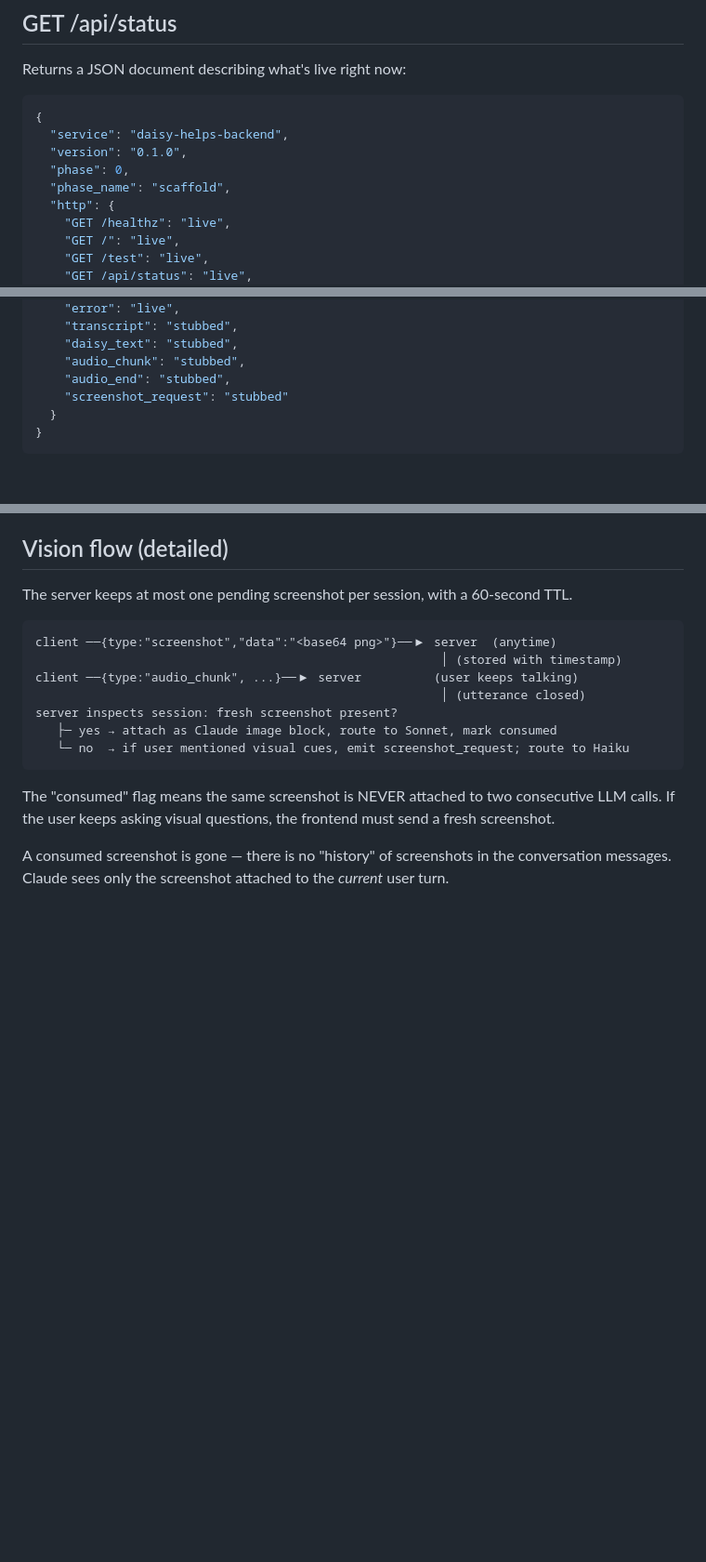
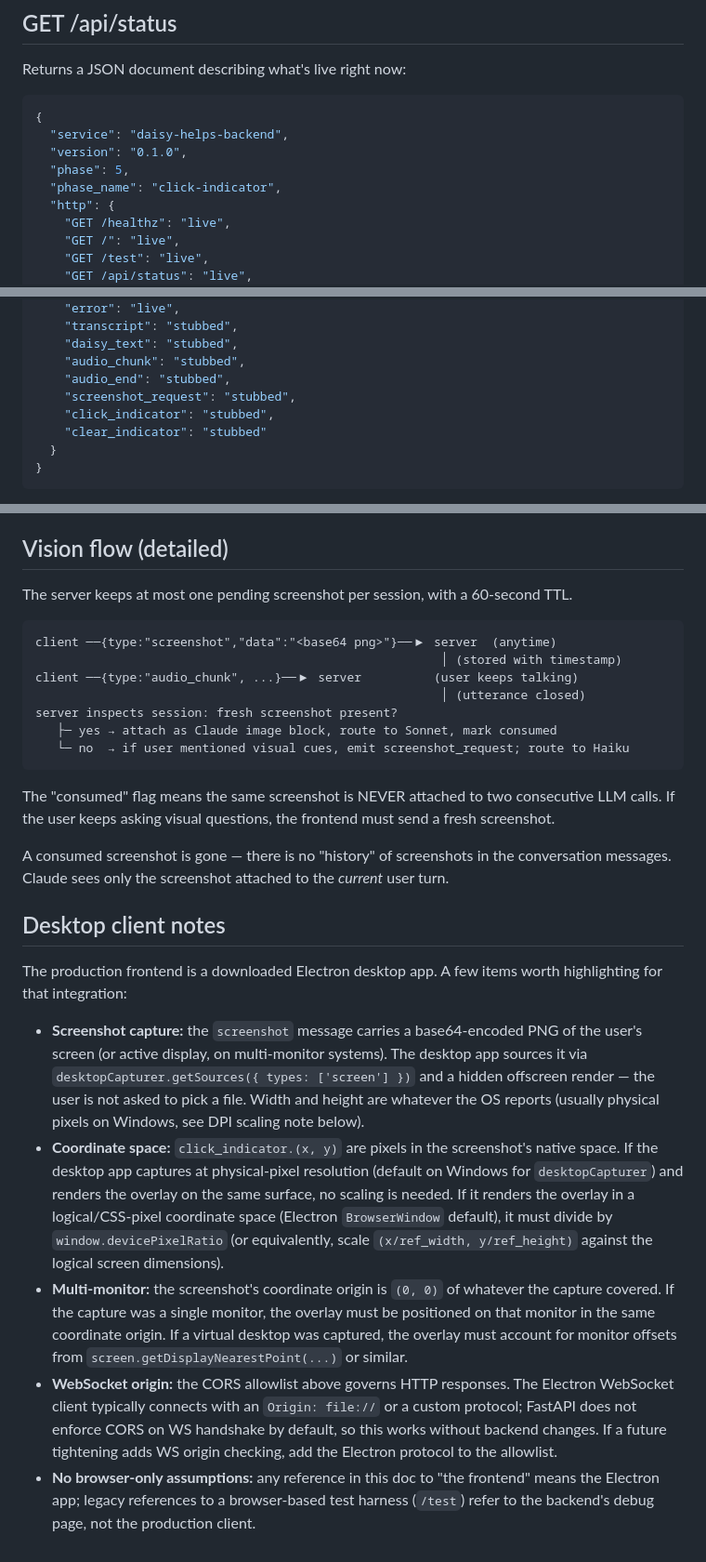
Before and after one commit to HackedByData/daisyhelps, a Markdown page: docs/API.md, 3 parts joined by grey strips. Shown at 93% size. GitHub-like rendering; blank space fills up the shorter version.

````diff
--- a/docs/API.md
+++ b/docs/API.md
@@ -27,8 +27,8 @@ Returns a JSON document describing what's live right now:
 {
   "service": "daisy-helps-backend",
   "version": "0.1.0",
-  "phase": 0,
-  "phase_name": "scaffold",
+  "phase": 5,
+  "phase_name": "click-indicator",
   "http": {
     "GET /healthz": "live",
     "GET /": "live",
@@ -52,7 +52,9 @@ Returns a JSON document describing what's live right now:
     "daisy_text": "stubbed",
     "audio_chunk": "stubbed",
     "audio_end": "stubbed",
-    "screenshot_request": "stubbed"
+    "screenshot_request": "stubbed",
+    "click_indicator": "stubbed",
+    "clear_indicator": "stubbed"
   }
 }
 ```
@@ -244,3 +283,13 @@ server inspects session: fresh screenshot present?
 The "consumed" flag means the same screenshot is NEVER attached to two consecutive LLM calls. If the user keeps asking visual questions, the frontend must send a fresh screenshot.
 
 A consumed screenshot is gone — there is no "history" of screenshots in the conversation messages. Claude sees only the screenshot attached to the *current* user turn.
+
+## Desktop client notes
+
+The production frontend is a downloaded Electron desktop app. A few items worth highlighting for that integration:
+
+- **Screenshot capture:** the `screenshot` message carries a base64-encoded PNG of the user's screen (or active display, on multi-monitor systems). The desktop app sources it via `desktopCapturer.getSources({ types: ['screen'] })` and a hidden offscreen render — the user is not asked to pick a file. Width and height are whatever the OS reports (usually physical pixels on Windows, see DPI scaling note below).
+- **Coordinate space:** `click_indicator.(x, y)` are pixels in the screenshot's native space. If the desktop app captures at physical-pixel resolution (default on Windows for `desktopCapturer`) and renders the overlay on the same surface, no scaling is needed. If it renders the overlay in a logical/CSS-pixel coordinate space (Electron `BrowserWindow` default), it must divide by `window.devicePixelRatio` (or equivalently, scale `(x/ref_width, y/ref_height)` against the logical screen dimensions).
+- **Multi-monitor:** the screenshot's coordinate origin is `(0, 0)` of whatever the capture covered. If the capture was a single monitor, the overlay must be positioned on that monitor in the same coordinate origin. If a virtual desktop was captured, the overlay must account for monitor offsets from `screen.getDisplayNearestPoint(...)` or similar.
+- **WebSocket origin:** the CORS allowlist above governs HTTP responses. The Electron WebSocket client typically connects with an `Origin: file://` or a custom protocol; FastAPI does not enforce CORS on WS handshake by default, so this works without backend changes. If a future tightening adds WS origin checking, add the Electron protocol to the allowlist.
+- **No browser-only assumptions:** any reference in this doc to "the frontend" means the Electron app; legacy references to a browser-based test harness (`/test`) refer to the backend's debug page, not the production client.
````
Also changed, not shown: other parts of docs/API.md (+37 -0 lines).
